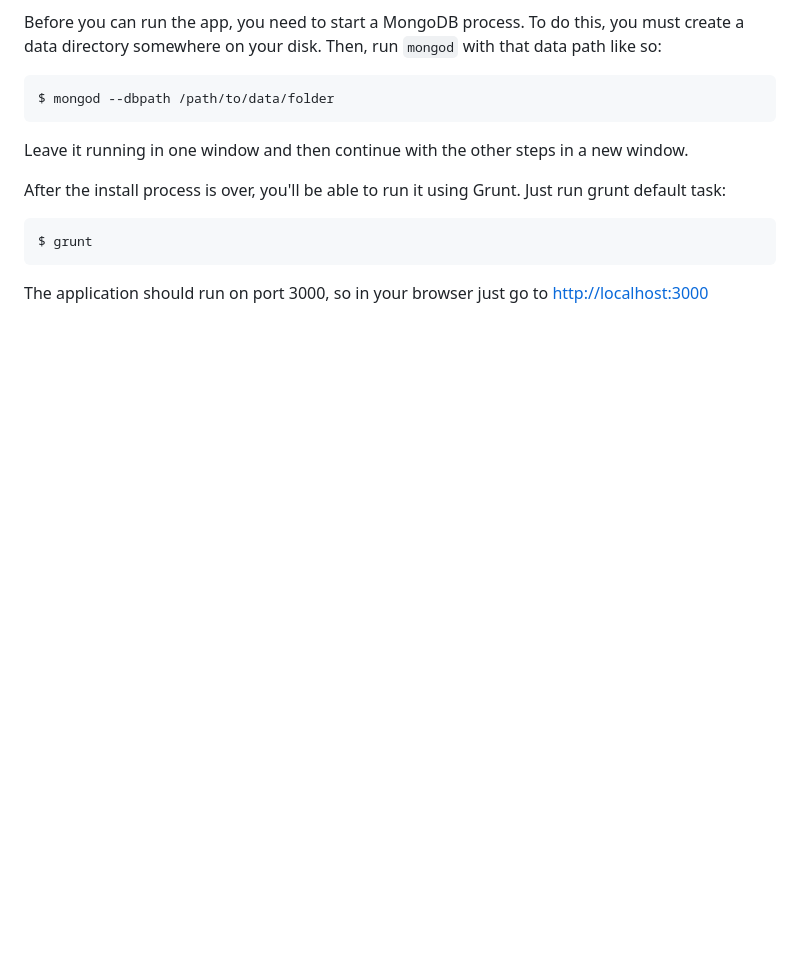
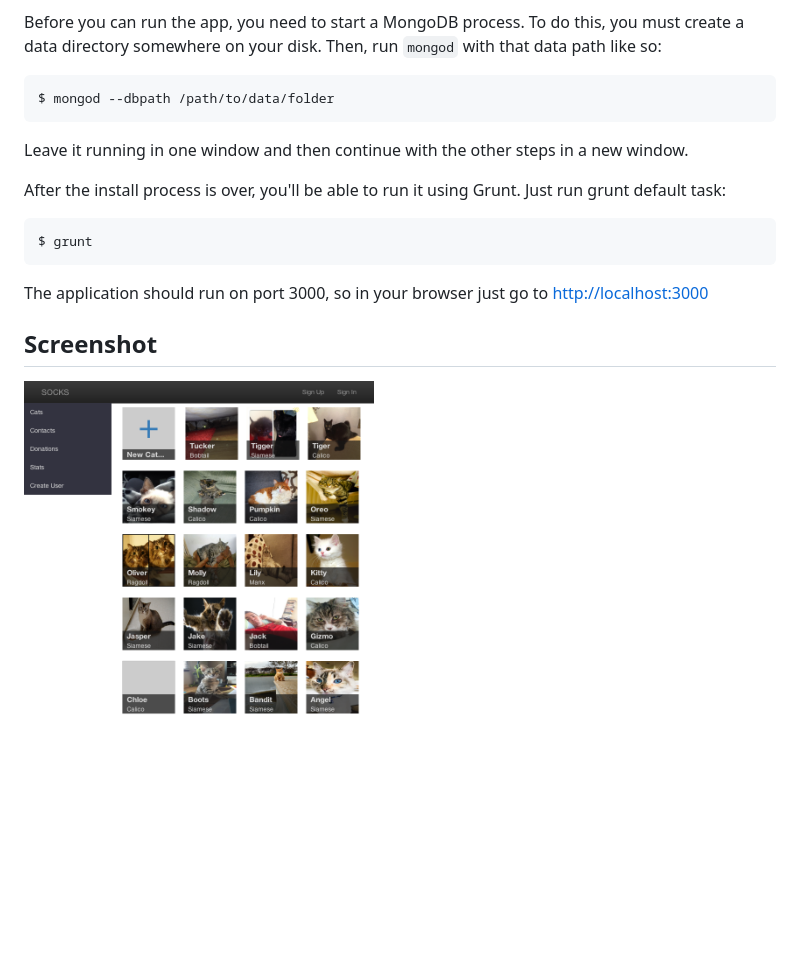
Before and after one commit to cen3031-socks/socks, a Markdown page: README.md, the part around the change. GitHub-like rendering; pictures changed too: screenshot.png (added); blank space fills up the shorter version.

Commit message:
Adds automatic screenshot generation for homepage.

````diff
--- a/README.md
+++ b/README.md
@@ -71,3 +71,7 @@ $ grunt
 ```
 
 The application should run on port 3000, so in your browser just go to [http://localhost:3000](http://localhost:3000)
+
+
+## Screenshot ##
+![Screenshot of homepage](screenshot.png)
````
Also changed, not shown: 3 other files.
